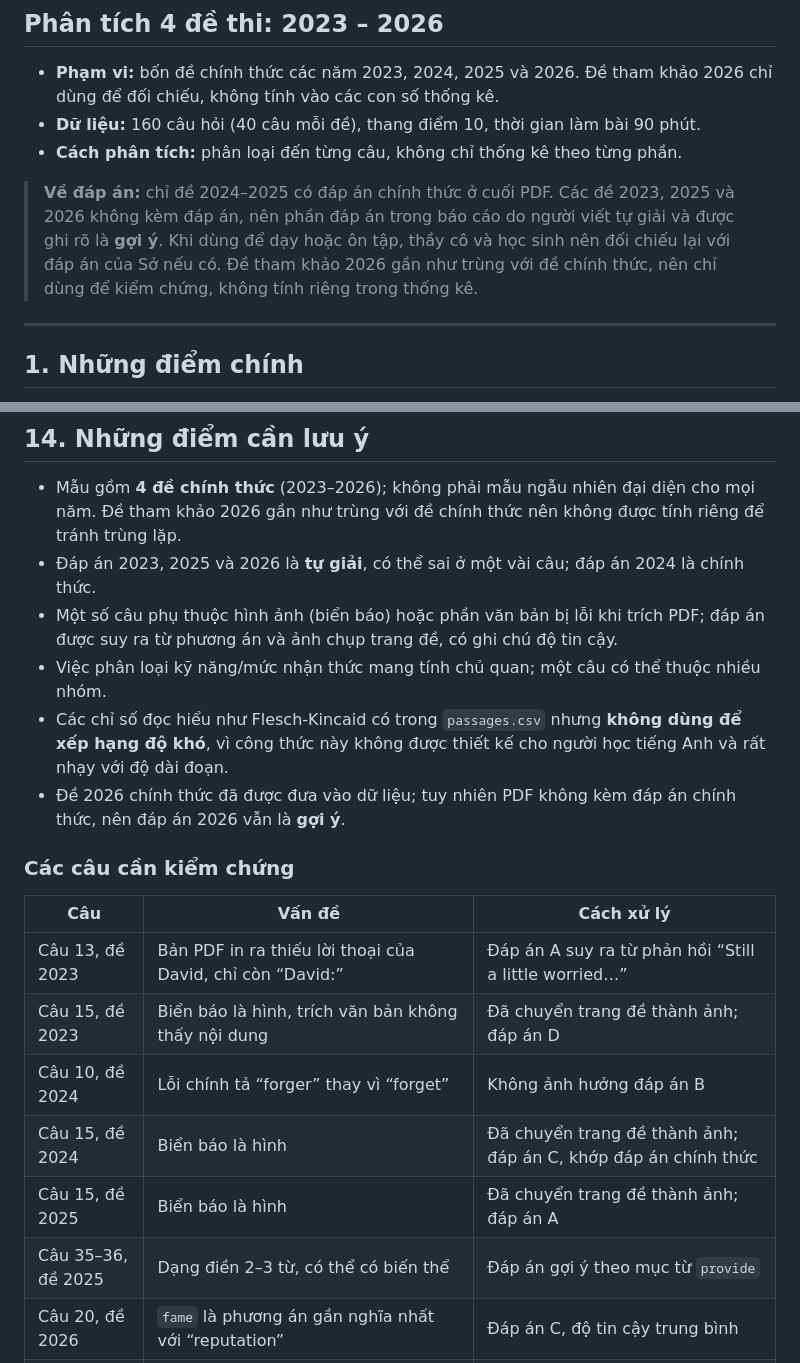
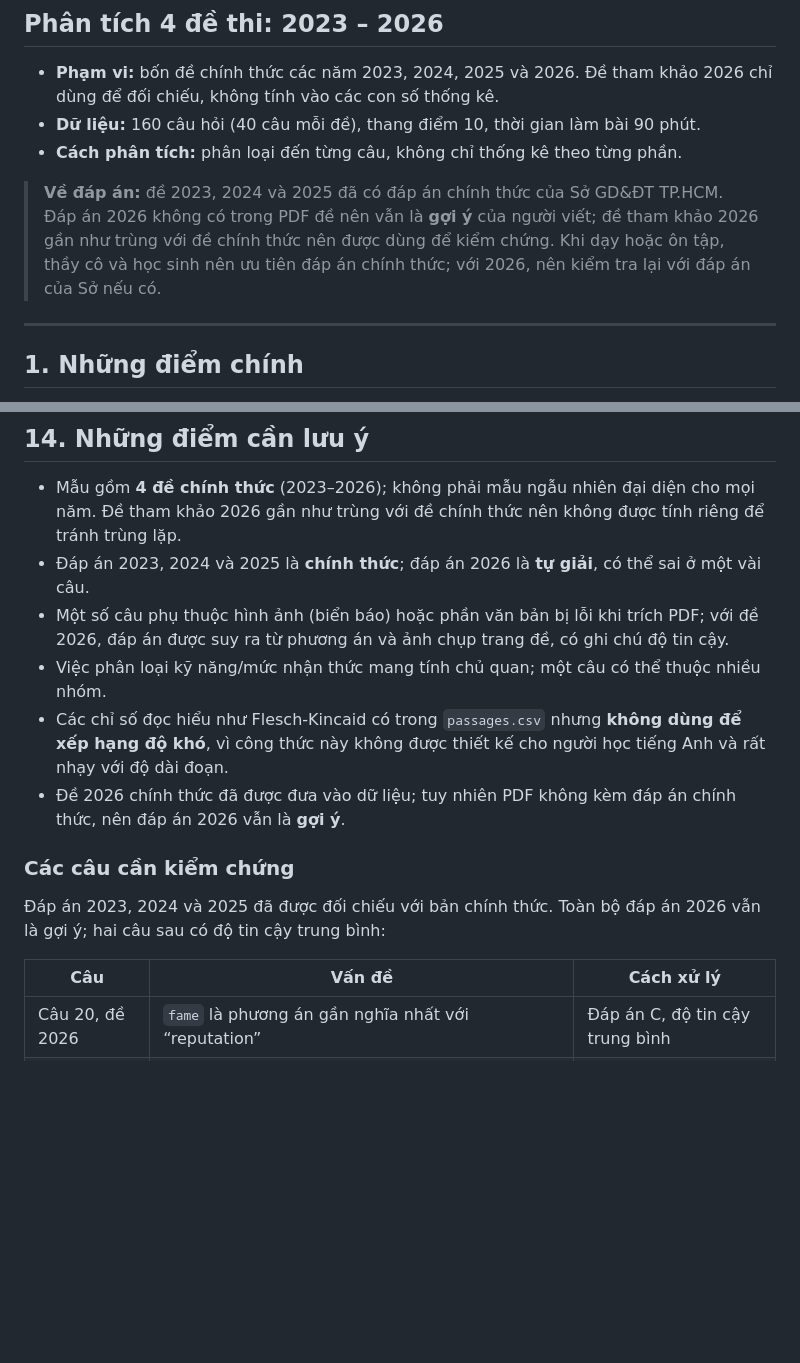
Before and after one commit to Gowwre/engprep-analysis, a Markdown page: BAO-CAO-PHAN-TICH.md, 2 parts joined by grey strips. Rendered like a GitHub page; blank space fills up the shorter version.

```diff
--- a/BAO-CAO-PHAN-TICH.md
+++ b/BAO-CAO-PHAN-TICH.md
@@ -5,7 +5,7 @@
 - **Dữ liệu:** 160 câu hỏi (40 câu mỗi đề), thang điểm 10, thời gian làm bài 90 phút.
 - **Cách phân tích:** phân loại đến từng câu, không chỉ thống kê theo từng phần.
 
-> **Về đáp án:** chỉ đề 2024–2025 có đáp án chính thức ở cuối PDF. Các đề 2023, 2025 và 2026 không kèm đáp án, nên phần đáp án trong báo cáo do người viết tự giải và được ghi rõ là **gợi ý**. Khi dùng để dạy hoặc ôn tập, thầy cô và học sinh nên đối chiếu lại với đáp án của Sở nếu có. Đề tham khảo 2026 gần như trùng với đề chính thức, nên chỉ dùng để kiểm chứng, không tính riêng trong thống kê.
+> **Về đáp án:** đề 2023, 2024 và 2025 đã có đáp án chính thức của Sở GD&ĐT TP.HCM. Đáp án 2026 không có trong PDF đề nên vẫn là **gợi ý** của người viết; đề tham khảo 2026 gần như trùng với đề chính thức nên được dùng để kiểm chứng. Khi dạy hoặc ôn tập, thầy cô và học sinh nên ưu tiên đáp án chính thức; với 2026, nên kiểm tra lại với đáp án của Sở nếu có.
 
 ---
 
@@ -508,22 +508,18 @@ Mỗi ngày 45–60 phút. Sau mỗi đề, ghi lỗi vào ba cột: **lỗi ki
 ## 14. Những điểm cần lưu ý
 
 - Mẫu gồm **4 đề chính thức** (2023–2026); không phải mẫu ngẫu nhiên đại diện cho mọi năm. Đề tham khảo 2026 gần như trùng với đề chính thức nên không được tính riêng để tránh trùng lặp.
-- Đáp án 2023, 2025 và 2026 là **tự giải**, có thể sai ở một vài câu; đáp án 2024 là chính thức.
-- Một số câu phụ thuộc hình ảnh (biển báo) hoặc phần văn bản bị lỗi khi trích PDF; đáp án được suy ra từ phương án và ảnh chụp trang đề, có ghi chú độ tin cậy.
+- Đáp án 2023, 2024 và 2025 là **chính thức**; đáp án 2026 là **tự giải**, có thể sai ở một vài câu.
+- Một số câu phụ thuộc hình ảnh (biển báo) hoặc phần văn bản bị lỗi khi trích PDF; với đề 2026, đáp án được suy ra từ phương án và ảnh chụp trang đề, có ghi chú độ tin cậy.
 - Việc phân loại kỹ năng/mức nhận thức mang tính chủ quan; một câu có thể thuộc nhiều nhóm.
 - Các chỉ số đọc hiểu như Flesch-Kincaid có trong `passages.csv` nhưng **không dùng để xếp hạng độ khó**, vì công thức này không được thiết kế cho người học tiếng Anh và rất nhạy với độ dài đoạn.
 - Đề 2026 chính thức đã được đưa vào dữ liệu; tuy nhiên PDF không kèm đáp án chính thức, nên đáp án 2026 vẫn là **gợi ý**.
 
 ### Các câu cần kiểm chứng
 
+Đáp án 2023, 2024 và 2025 đã được đối chiếu với bản chính thức. Toàn bộ đáp án 2026 vẫn là gợi ý; hai câu sau có độ tin cậy trung bình:
+
 | Câu | Vấn đề | Cách xử lý |
 |---|---|---|
-| Câu 13, đề 2023 | Bản PDF in ra thiếu lời thoại của David, chỉ còn “David:” | Đáp án A suy ra từ phản hồi “Still a little worried…” |
-| Câu 15, đề 2023 | Biển báo là hình, trích văn bản không thấy nội dung | Đã chuyển trang đề thành ảnh; đáp án D |
-| Câu 10, đề 2024 | Lỗi chính tả “forger” thay vì “forget” | Không ảnh hưởng đáp án B |
-| Câu 15, đề 2024 | Biển báo là hình | Đã chuyển trang đề thành ảnh; đáp án C, khớp đáp án chính thức |
-| Câu 15, đề 2025 | Biển báo là hình | Đã chuyển trang đề thành ảnh; đáp án A |
-| Câu 35–36, đề 2025 | Dạng điền 2–3 từ, có thể có biến thể | Đáp án gợi ý theo mục từ `provide` |
 | Câu 20, đề 2026 | `fame` là phương án gần nghĩa nhất với “reputation” | Đáp án C, độ tin cậy trung bình |
 | Câu 22, đề 2026 | `Dangerously` hơi khiên cưỡng, nhưng loại trừ được các phương án còn lại | Đáp án D, độ tin cậy trung bình |
 
```
Also changed, not shown: other parts of BAO-CAO-PHAN-TICH.md (+8 -8 lines), README.md (+2 -2 lines), figures/fig04_answers.png, 4 other files.
